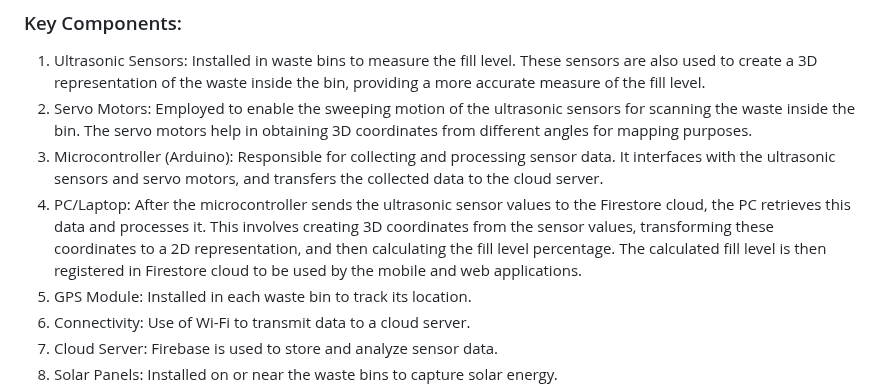
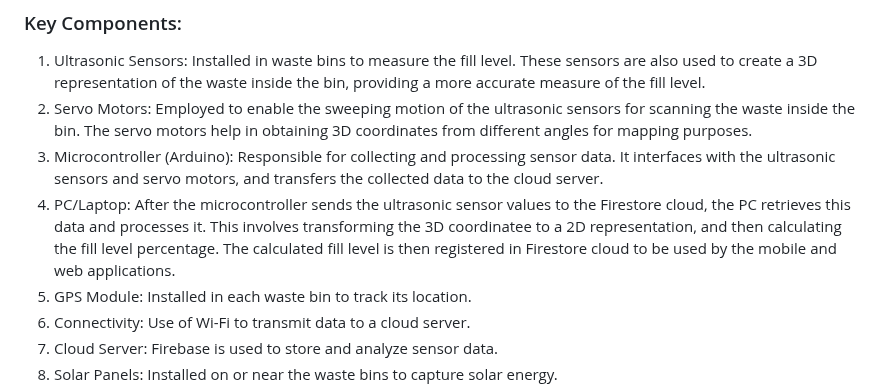
Before and after one commit to jmbmartins/IntelligentWasteManagementSystem, a Markdown page: README.md, the part around the change. Drawn GitHub-style.

```diff
--- a/README.md
+++ b/README.md
@@ -11,7 +11,7 @@ Proposed Solution: Development of an Intelligent Waste Management System that ut
 1. Ultrasonic Sensors: Installed in waste bins to measure the fill level. These sensors are also used to create a 3D representation of the waste inside the bin, providing a more accurate measure of the fill level.
 2. Servo Motors: Employed to enable the sweeping motion of the ultrasonic sensors for scanning the waste inside the bin. The servo motors help in obtaining 3D coordinates from different angles for mapping purposes.
 3. Microcontroller (Arduino): Responsible for collecting and processing sensor data. It interfaces with the ultrasonic sensors and servo motors, and transfers the collected data to the cloud server.
-4. PC/Laptop: After the microcontroller sends the ultrasonic sensor values to the Firestore cloud, the PC retrieves this data and processes it. This involves creating 3D coordinates from the sensor values, transforming these coordinates to a 2D representation, and then calculating the fill level percentage. The calculated fill level is then registered in Firestore cloud to be used by the mobile and web applications.
+4. PC/Laptop: After the microcontroller sends the ultrasonic sensor values to the Firestore cloud, the PC retrieves this data and processes it. This involves transforming the 3D coordinatee to a 2D representation, and then calculating the fill level percentage. The calculated fill level is then registered in Firestore cloud to be used by the mobile and web applications.
 5.  GPS Module: Installed in each waste bin to track its location.
 6.  Connectivity: Use of Wi-Fi to transmit data to a cloud server.
 7.  Cloud Server: Firebase is used to store and analyze sensor data.
```
